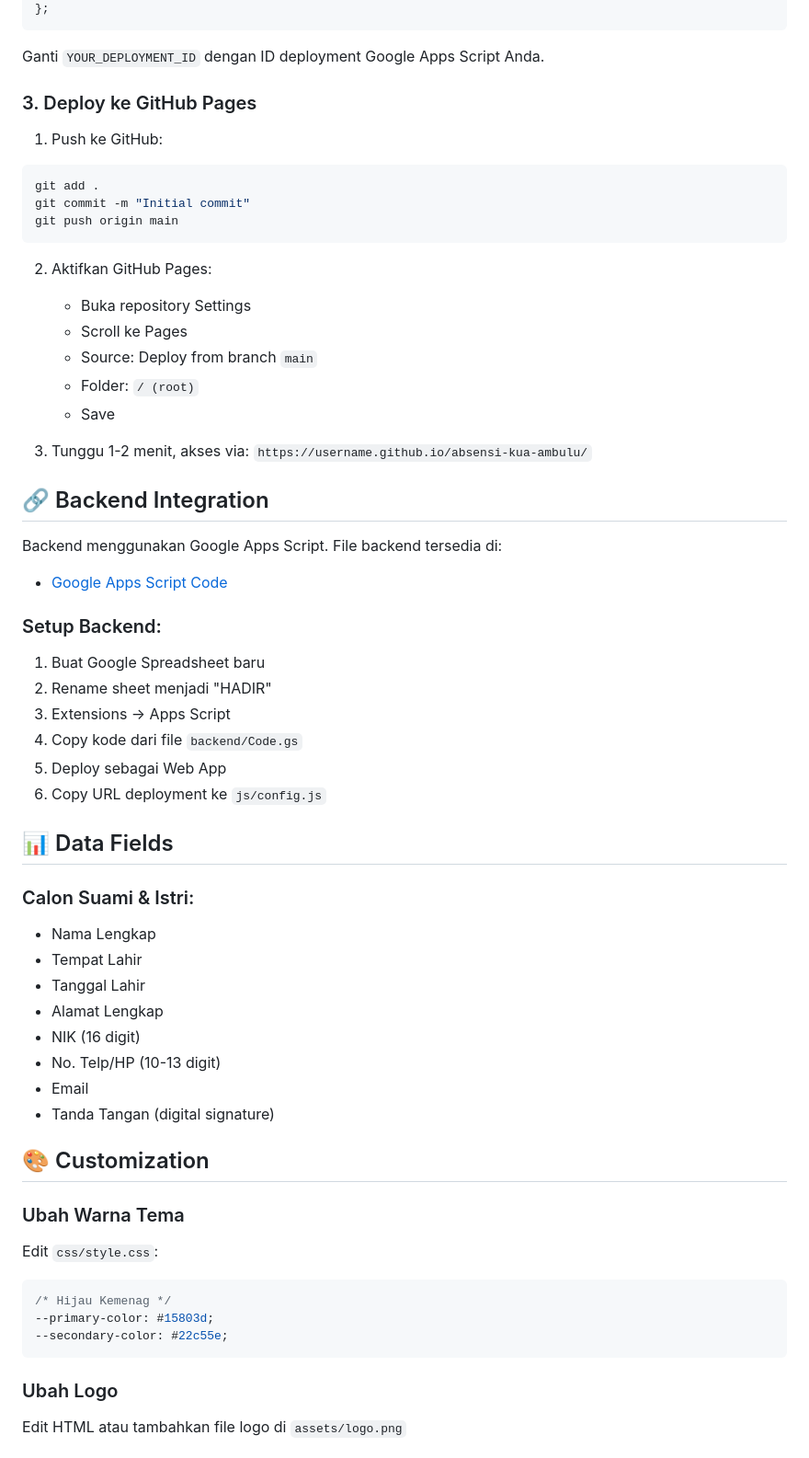
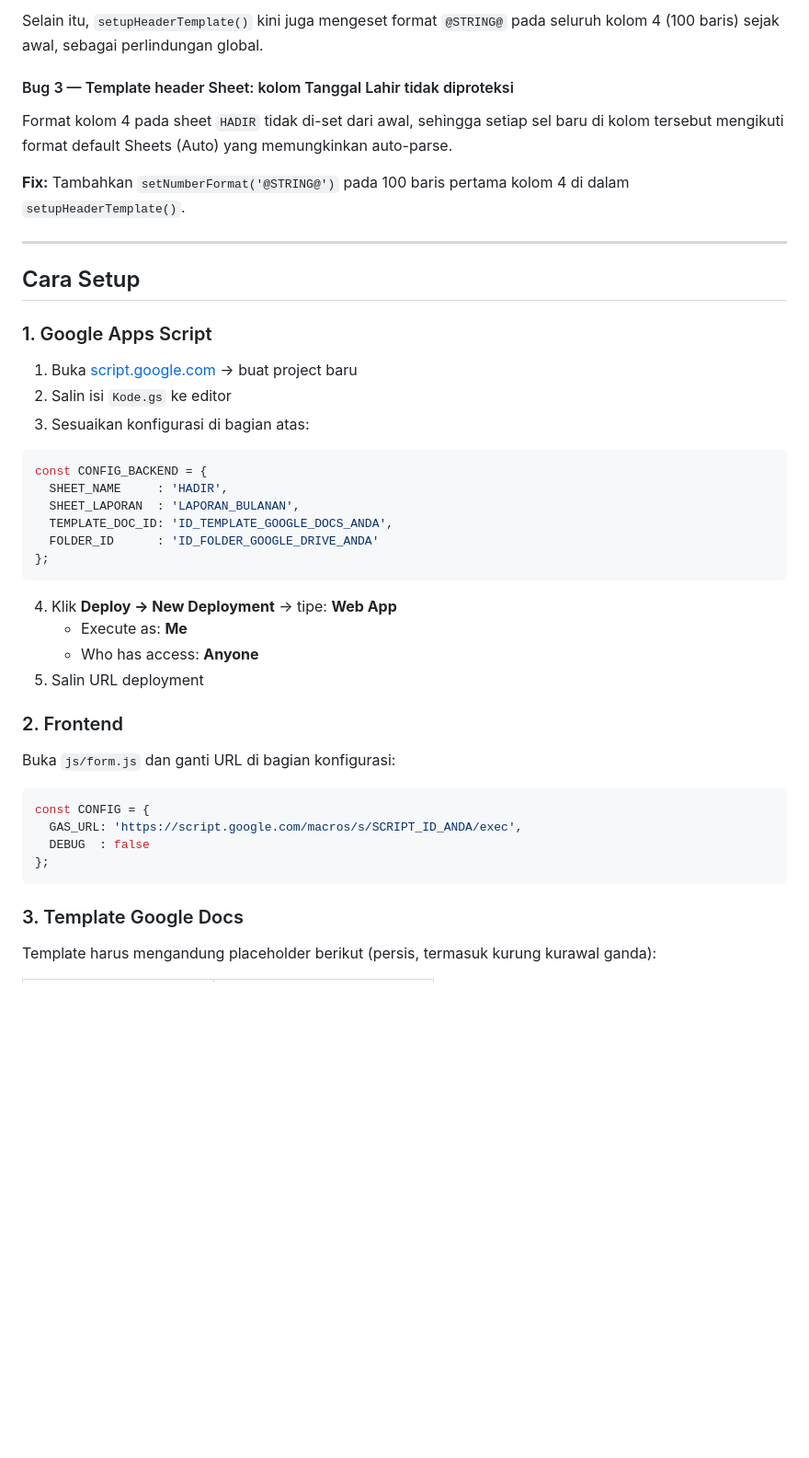
Before and after one commit to kuaambulu/absensibimwin, a Markdown page: README.md, the part around one of its changes. Shown at 92% size. GitHub-like rendering; blank space fills up the shorter version.

````diff
--- a/README.md
+++ b/README.md
@@ -52,66 +75,47 @@ const CONFIG = {
+Selain itu, `setupHeaderTemplate()` kini juga mengeset format `@STRING@` pada seluruh kolom 4 (100 baris) sejak awal, sebagai perlindungan global.
+
+#### Bug 3 — Template header Sheet: kolom Tanggal Lahir tidak diproteksi
+
+Format kolom 4 pada sheet `HADIR` tidak di-set dari awal, sehingga setiap sel baru di kolom tersebut mengikuti format default Sheets (Auto) yang memungkinkan auto-parse.
+
+**Fix:** Tambahkan `setNumberFormat('@STRING@')` pada 100 baris pertama kolom 4 di dalam `setupHeaderTemplate()`.
+
+---
+
+## Cara Setup
+
+### 1. Google Apps Script
+
+1. Buka [script.google.com](https://script.google.com) → buat project baru
+2. Salin isi `Kode.gs` ke editor
+3. Sesuaikan konfigurasi di bagian atas:
+
+```js
+const CONFIG_BACKEND = {
+  SHEET_NAME     : 'HADIR',
+  SHEET_LAPORAN  : 'LAPORAN_BULANAN',
+  TEMPLATE_DOC_ID: 'ID_TEMPLATE_GOOGLE_DOCS_ANDA',
+  FOLDER_ID      : 'ID_FOLDER_GOOGLE_DRIVE_ANDA'
 };
 ```
 
-Ganti `YOUR_DEPLOYMENT_ID` dengan ID deployment Google Apps Script Anda.
+4. Klik **Deploy → New Deployment** → tipe: **Web App**
+   - Execute as: **Me**
+   - Who has access: **Anyone**
+5. Salin URL deployment
 
-### 3. Deploy ke GitHub Pages
+### 2. Frontend
 
-1. Push ke GitHub:
-```bash
-git add .
-git commit -m "Initial commit"
-git push origin main
+Buka `js/form.js` dan ganti URL di bagian konfigurasi:
+
+```js
+const CONFIG = {
+  GAS_URL: 'https://script.google.com/macros/s/SCRIPT_ID_ANDA/exec',
+  DEBUG  : false
+};
 ```
 
-2. Aktifkan GitHub Pages:
-   - Buka repository Settings
-   - Scroll ke Pages
-   - Source: Deploy from branch `main`
-   - Folder: `/ (root)`
-   - Save
+### 3. Template Google Docs
 
-3. Tunggu 1-2 menit, akses via:
-   `https://username.github.io/absensi-kua-ambulu/`
+Template harus mengandung placeholder berikut (persis, termasuk kurung kurawal ganda):
 
-## 🔗 Backend Integration
-
-Backend menggunakan Google Apps Script. File backend tersedia di:
-- [Google Apps Script Code](https://script.google.com/home)
-
-### Setup Backend:
-
-1. Buat Google Spreadsheet baru
-2. Rename sheet menjadi "HADIR"
-3. Extensions → Apps Script
-4. Copy kode dari file `backend/Code.gs`
-5. Deploy sebagai Web App
-6. Copy URL deployment ke `js/config.js`
-
-## 📊 Data Fields
-
-### Calon Suami & Istri:
-- Nama Lengkap
-- Tempat Lahir
-- Tanggal Lahir
-- Alamat Lengkap
-- NIK (16 digit)
-- No. Telp/HP (10-13 digit)
-- Email
-- Tanda Tangan (digital signature)
-
-## 🎨 Customization
-
-### Ubah Warna Tema
-
-Edit `css/style.css`:
-
-```css
-/* Hijau Kemenag */
---primary-color: #15803d;
---secondary-color: #22c55e;
-```
-
-### Ubah Logo
-
-Edit HTML atau tambahkan file logo di `assets/logo.png`
-
````
Also changed, not shown: other parts of README.md (+118 -76 lines).
